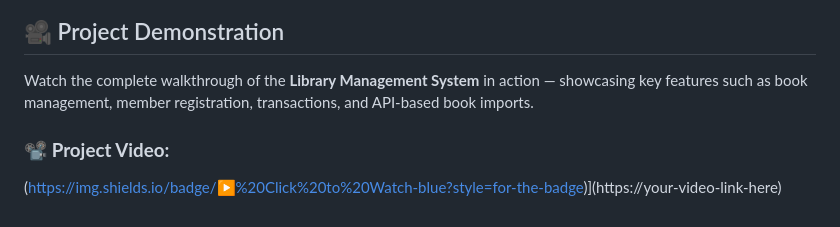
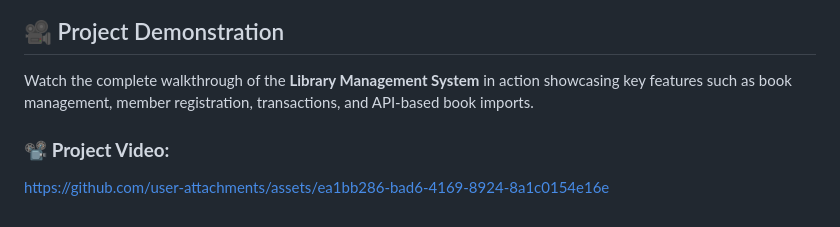
Before and after one commit to Soohaam/Library-Management-System, a Markdown page: README.md, the part around one of its changes. GitHub-like rendering.

```diff
--- a/README.md
+++ b/README.md
@@ -163,7 +179,7 @@ Open your web browser and visit:
 
 ## 🎥 Project Demonstration
-Watch the complete walkthrough of the **Library Management System** in action — showcasing key features such as book management, member registration, transactions, and API-based book imports.
+Watch the complete walkthrough of the **Library Management System** in action showcasing key features such as book management, member registration, transactions, and API-based book imports.
 
 ### 📽️ **Project Video:**
 
-(https://img.shields.io/badge/▶️%20Click%20to%20Watch-blue?style=for-the-badge)](https://your-video-link-here)
+https://github.com/user-attachments/assets/ea1bb286-bad6-4169-8924-8a1c0154e16e
```
Also changed, not shown: other parts of README.md (+18 -2 lines).
